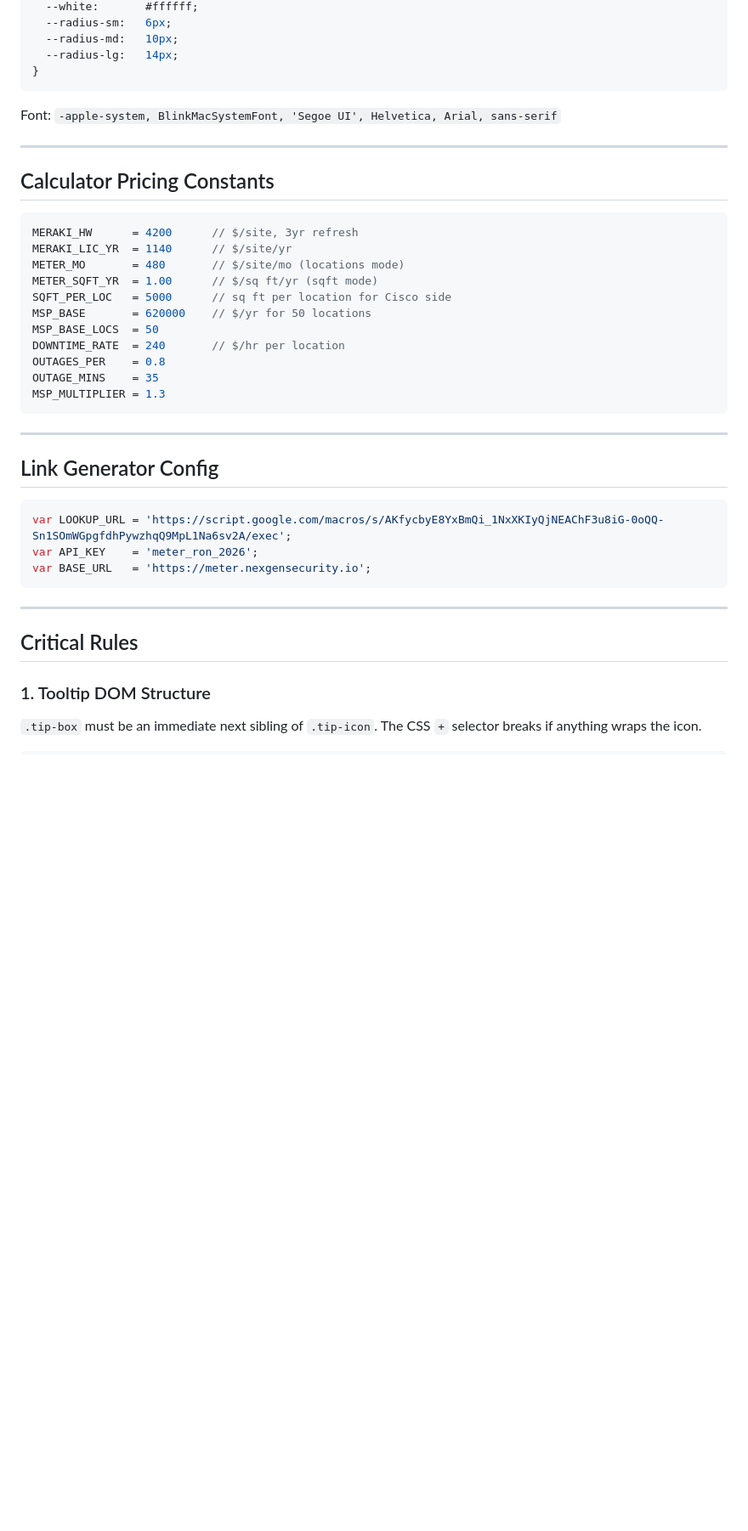
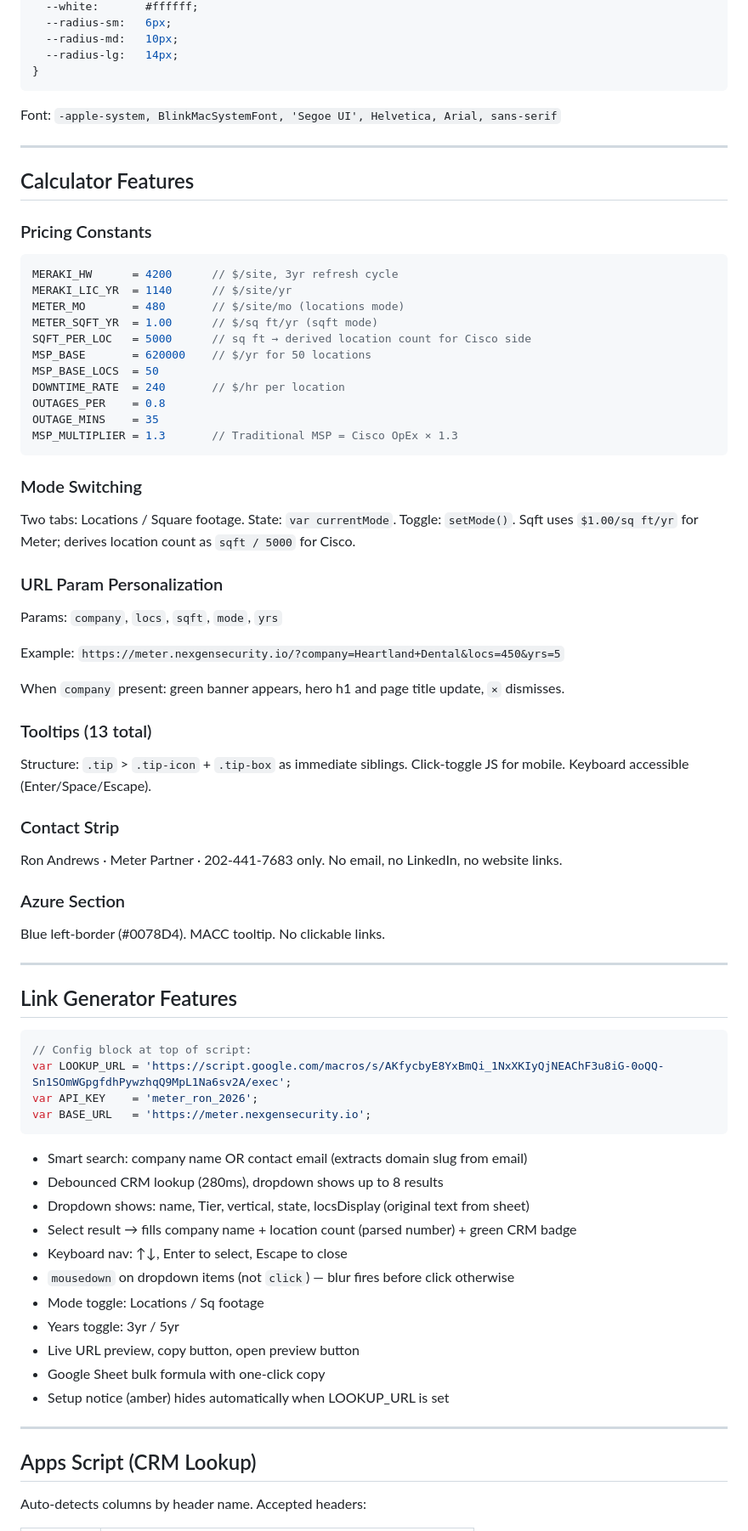
Before and after one commit to nexgenideas-stack/meter, a Markdown page: SESSION_DOC.md, the part around one of its changes. Shown at 85% size. GitHub-like rendering; blank space fills up the shorter version.

````diff
--- a/SESSION_DOC.md
+++ b/SESSION_DOC.md
@@ -79,41 +80,72 @@ nexgenideas-stack/meter/
   --radius-lg:   14px;
 }
 ```
-
 Font: `-apple-system, BlinkMacSystemFont, 'Segoe UI', Helvetica, Arial, sans-serif`
 
 ---
 
-## Calculator Pricing Constants
+## Calculator Features
 
+### Pricing Constants
 ```javascript
-MERAKI_HW      = 4200      // $/site, 3yr refresh
+MERAKI_HW      = 4200      // $/site, 3yr refresh cycle
 MERAKI_LIC_YR  = 1140      // $/site/yr
 METER_MO       = 480       // $/site/mo (locations mode)
 METER_SQFT_YR  = 1.00      // $/sq ft/yr (sqft mode)
-SQFT_PER_LOC   = 5000      // sq ft per location for Cisco side
+SQFT_PER_LOC   = 5000      // sq ft → derived location count for Cisco side
 MSP_BASE       = 620000    // $/yr for 50 locations
 MSP_BASE_LOCS  = 50
 DOWNTIME_RATE  = 240       // $/hr per location
 OUTAGES_PER    = 0.8
 OUTAGE_MINS    = 35
-MSP_MULTIPLIER = 1.3
+MSP_MULTIPLIER = 1.3       // Traditional MSP = Cisco OpEx × 1.3
 ```
+
+### Mode Switching
+Two tabs: Locations / Square footage. State: `var currentMode`. Toggle: `setMode()`. Sqft uses `$1.00/sq ft/yr` for Meter; derives location count as `sqft / 5000` for Cisco.
+
+### URL Param Personalization
+Params: `company`, `locs`, `sqft`, `mode`, `yrs`
+
+Example: `https://meter.nexgensecurity.io/?company=Heartland+Dental&locs=450&yrs=5`
+
+When `company` present: green banner appears, hero h1 and page title update, `×` dismisses.
+
+### Tooltips (13 total)
+Structure: `.tip` > `.tip-icon` + `.tip-box` as immediate siblings. Click-toggle JS for mobile. Keyboard accessible (Enter/Space/Escape).
+
+### Contact Strip
+Ron Andrews · Meter Partner · 202-441-7683 only. No email, no LinkedIn, no website links.
+
+### Azure Section
+Blue left-border (#0078D4). MACC tooltip. No clickable links.
 
 ---
 
-## Link Generator Config
+## Link Generator Features
 
 ```javascript
+// Config block at top of script:
 var LOOKUP_URL = 'https://script.google.com/macros/s/AKfycbyE8YxBmQi_1NxXKIyQjNEAChF3u8iG-0oQQ-Sn1SOmWGpgfdhPywzhqQ9MpL1Na6sv2A/exec';
 var API_KEY    = 'meter_ron_2026';
 var BASE_URL   = 'https://meter.nexgensecurity.io';
 ```
 
+- Smart search: company name OR contact email (extracts domain slug from email)
+- Debounced CRM lookup (280ms), dropdown shows up to 8 results
+- Dropdown shows: name, Tier, vertical, state, locsDisplay (original text from sheet)
+- Select result → fills company name + location count (parsed number) + green CRM badge
+- Keyboard nav: ↑↓, Enter to select, Escape to close
+- `mousedown` on dropdown items (not `click`) — blur fires before click otherwise
+- Mode toggle: Locations / Sq footage
+- Years toggle: 3yr / 5yr
+- Live URL preview, copy button, open preview button
+- Google Sheet bulk formula with one-click copy
+- Setup notice (amber) hides automatically when LOOKUP_URL is set
+
 ---
 
-## Critical Rules
+## Apps Script (CRM Lookup)
 
-### 1. Tooltip DOM Structure
-`.tip-box` must be an immediate next sibling of `.tip-icon`. The CSS `+` selector breaks if anything wraps the icon.
+Auto-detects columns by header name. Accepted headers:
 
````
Also changed, not shown: other parts of SESSION_DOC.md (+70 -44 lines).
